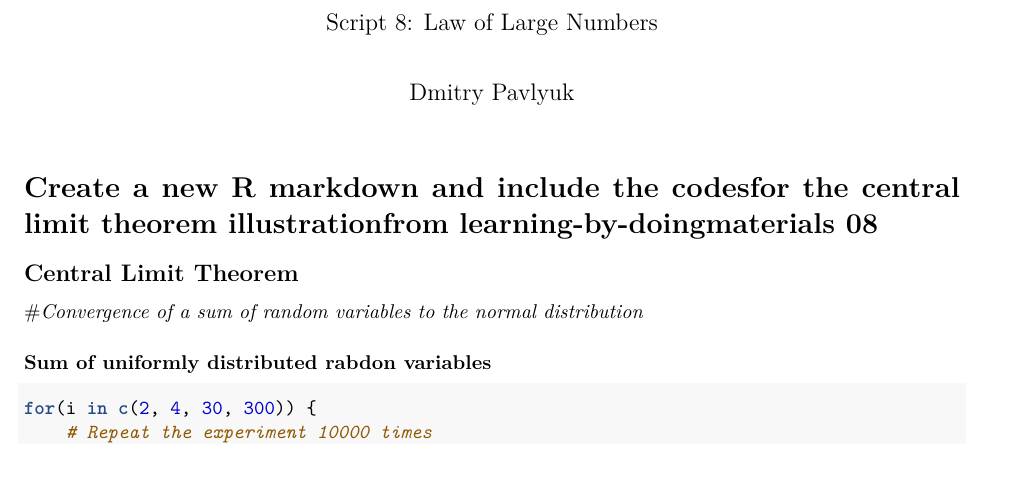
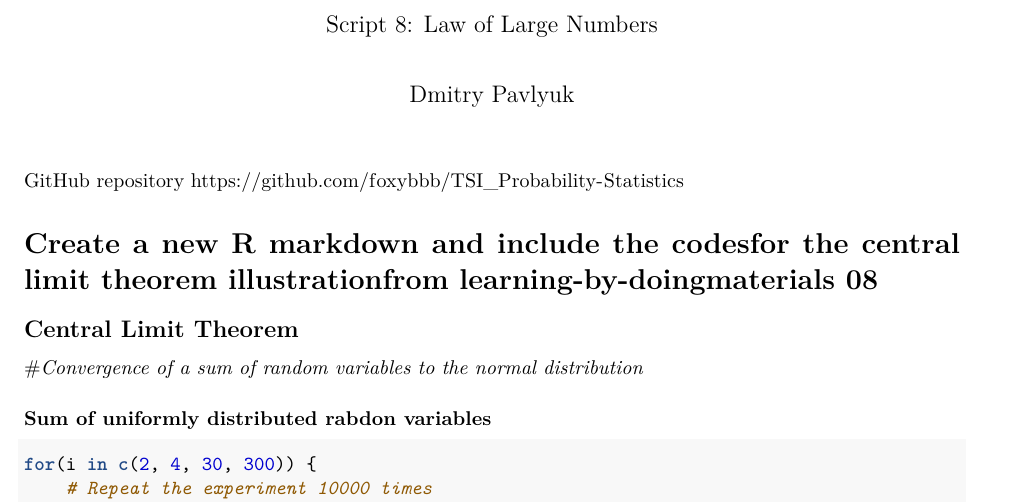
Before and after one commit to foxybbb/TSI_Probability-Statistics, an R Markdown document (Practise 5/Computerpractise5.Rmd): part of page 1 of 4, cut so that both start at the same text, the shorter picture padded with empty space. Rendered offline with R 4.5, knitr and Pandoc, then LaTeX, with nearby package versions; code that draws random numbers runs with fixed seeds of ours.

Commit message:
git links

```diff
--- a/Practise 5/Computerpractise5.Rmd
+++ b/Practise 5/Computerpractise5.Rmd
@@ -8,7 +8,7 @@ output:
   html_notebook: default
   html_document: default
 ---
-
+GitHub repository https://github.com/foxybbb/TSI_Probability-Statistics
 
 
 # Create a new R markdown and include the codesfor the central limit theorem illustrationfrom learning-by-doingmaterials 08
```
